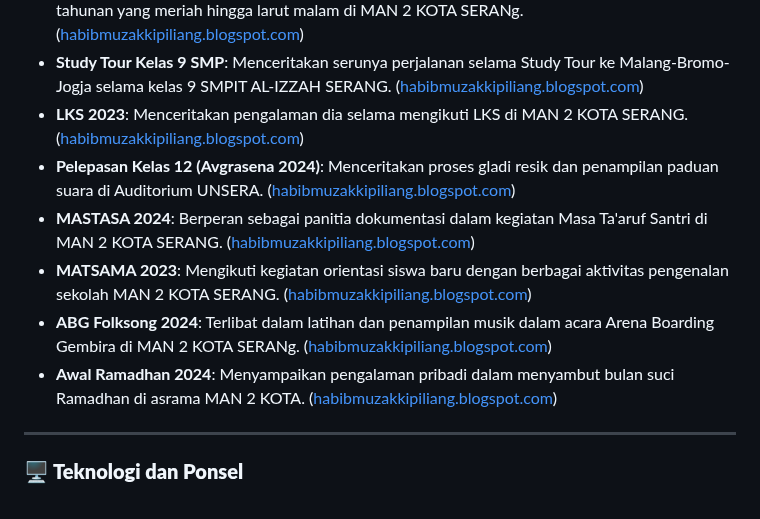
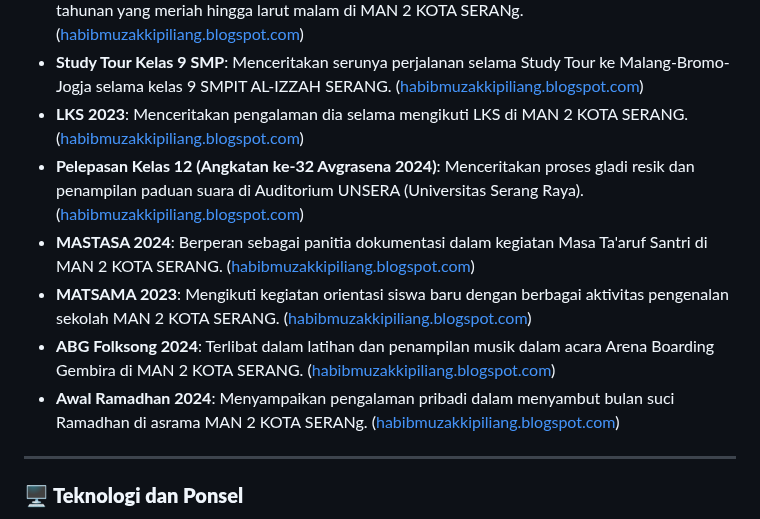
Before and after one commit to habibmuzakkipiliang/website_portofolio, a Markdown page: README.md, the part around the change. Rendered like a GitHub page.

Commit message:
Update README.md
Signed-off-by: Habib Muzakki Piliang <160248449+habibmuzakkipiliang@users.noreply.github.com>

```diff
--- a/README.md
+++ b/README.md
@@ -40,11 +40,11 @@ Habib secara konsisten membagikan pengalaman pribadinya dalam berbagai kegiatan
 ([habibmuzakkipiliang.blogspot.com](https://habibmuzakkipiliang.blogspot.com/2024/05/pada-rabu-8-februari-2023.html))
 - **LKS 2023**: Menceritakan pengalaman dia selama mengikuti LKS di MAN 2 KOTA SERANG.
 ([habibmuzakkipiliang.blogspot.com](https://habibmuzakkipiliang.blogspot.com/2024/05/pada-jumat-8-september-2023.html))
-- **Pelepasan Kelas 12 (Avgrasena 2024)**: Menceritakan proses gladi resik dan penampilan paduan suara di Auditorium UNSERA. ([habibmuzakkipiliang.blogspot.com](https://habibmuzakkipiliang.blogspot.com/2024/06/cerita-pengalaman-saya-selama-gladi-dan.html))
+- **Pelepasan Kelas 12 (Angkatan ke-32 Avgrasena 2024)**: Menceritakan proses gladi resik dan penampilan paduan suara di Auditorium UNSERA (Universitas Serang Raya). ([habibmuzakkipiliang.blogspot.com](https://habibmuzakkipiliang.blogspot.com/2024/06/cerita-pengalaman-saya-selama-gladi-dan.html))
 - **MASTASA 2024**: Berperan sebagai panitia dokumentasi dalam kegiatan Masa Ta'aruf Santri di MAN 2 KOTA SERANG. ([habibmuzakkipiliang.blogspot.com](https://habibmuzakkipiliang.blogspot.com/2024/07/cerita-pengalaman-saya-selama-menjadi.html))
 - **MATSAMA 2023**: Mengikuti kegiatan orientasi siswa baru dengan berbagai aktivitas pengenalan sekolah MAN 2 KOTA SERANG. ([habibmuzakkipiliang.blogspot.com](https://habibmuzakkipiliang.blogspot.com/2024/07/cerita-pengalaman-saya-selama-matsama.html))
-- **ABG Folksong 2024**: Terlibat dalam latihan dan penampilan musik dalam acara Arena Boarding Gembira di MAN 2 KOTA SERANg. ([habibmuzakkipiliang.blogspot.com](https://habibmuzakkipiliang.blogspot.com/2024/05/cerita-pengalaman-selama-gladi-bersih.html))
-- **Awal Ramadhan 2024**: Menyampaikan pengalaman pribadi dalam menyambut bulan suci Ramadhan di asrama MAN 2 KOTA. ([habibmuzakkipiliang.blogspot.com](https://habibmuzakkipiliang.blogspot.com/2024/05/pada-senin-18-maret-2024.html))
+- **ABG Folksong 2024**: Terlibat dalam latihan dan penampilan musik dalam acara Arena Boarding Gembira di MAN 2 KOTA SERANG. ([habibmuzakkipiliang.blogspot.com](https://habibmuzakkipiliang.blogspot.com/2024/05/cerita-pengalaman-selama-gladi-bersih.html))
+- **Awal Ramadhan 2024**: Menyampaikan pengalaman pribadi dalam menyambut bulan suci Ramadhan di asrama MAN 2 KOTA SERANg. ([habibmuzakkipiliang.blogspot.com](https://habibmuzakkipiliang.blogspot.com/2024/05/pada-senin-18-maret-2024.html))
 
 ---
 
```
